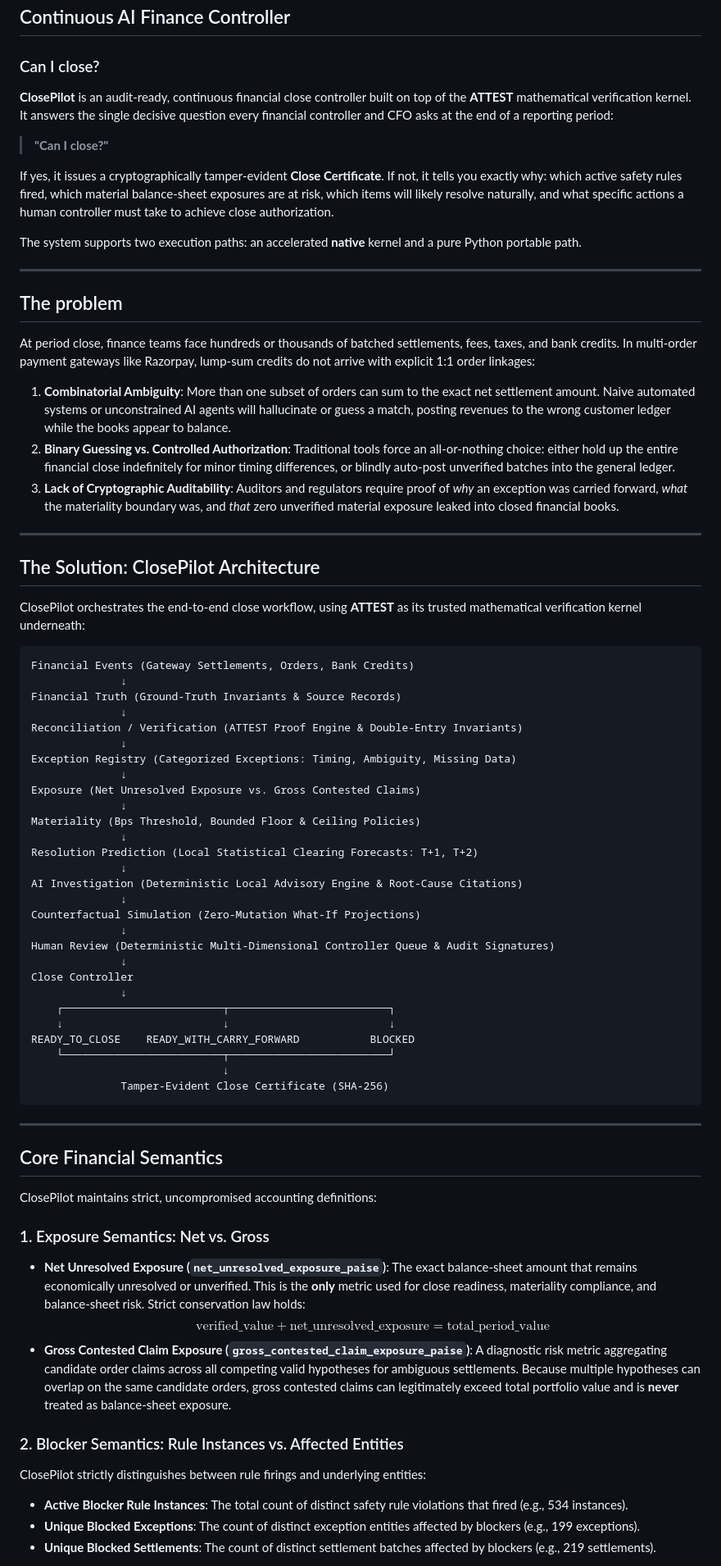
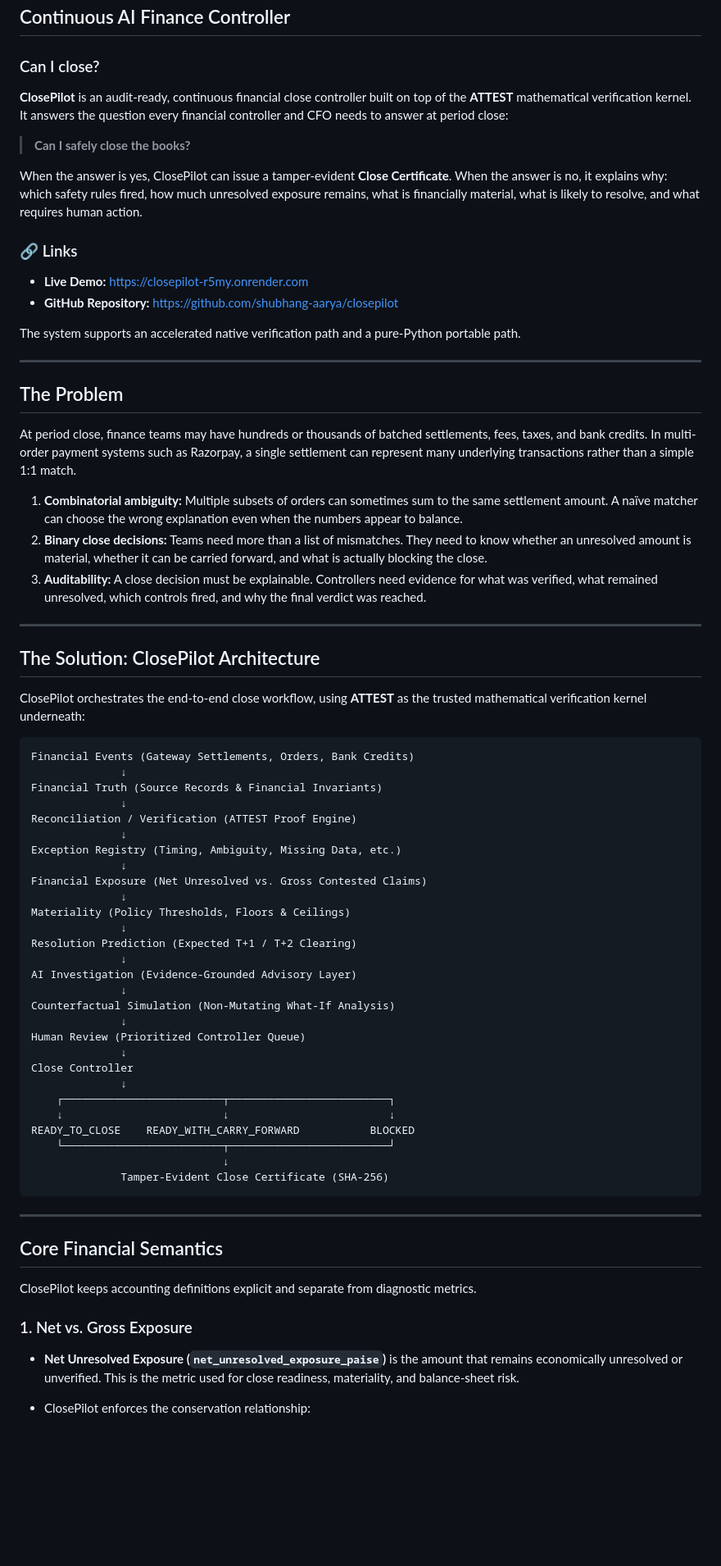
Before and after one commit to shubhang-aarya/closepilot, a Markdown page: README.md, the part around one of its changes. Shown at 82% size. Rendered like a GitHub page; blank space fills up the shorter version.

````diff
--- a/README.md
+++ b/README.md
@@ -4,50 +4,55 @@
 
 ### Can I close?
 
-**ClosePilot** is an audit-ready, continuous financial close controller built on top of the **ATTEST** mathematical verification kernel. It answers the single decisive question every financial controller and CFO asks at the end of a reporting period:
+**ClosePilot** is an audit-ready, continuous financial close controller built on top of the **ATTEST** mathematical verification kernel. It answers the question every financial controller and CFO needs to answer at period close:
 
-> **"Can I close?"**
+> **Can I safely close the books?**
 
-If yes, it issues a cryptographically tamper-evident **Close Certificate**.
-If not, it tells you exactly why: which active safety rules fired, which material balance-sheet exposures are at risk, which items will likely resolve naturally, and what specific actions a human controller must take to achieve close authorization.
+When the answer is yes, ClosePilot can issue a tamper-evident **Close Certificate**. When the answer is no, it explains why: which safety rules fired, how much unresolved exposure remains, what is financially material, what is likely to resolve, and what requires human action.
 
-The system supports two execution paths: an accelerated **native** kernel and a pure Python portable path.
+### 🔗 Links
+
+- **Live Demo:** https://closepilot-r5my.onrender.com
+- **GitHub Repository:** https://github.com/shubhang-aarya/closepilot
+
+The system supports an accelerated native verification path and a pure-Python portable path.
 
 ---
 
-## The problem
+## The Problem
 
-At period close, finance teams face hundreds or thousands of batched settlements, fees, taxes, and bank credits. In multi-order payment gateways like Razorpay, lump-sum credits do not arrive with explicit 1:1 order linkages:
-1. **Combinatorial Ambiguity**: More than one subset of orders can sum to the exact net settlement amount. Naive automated systems or unconstrained AI agents will hallucinate or guess a match, posting revenues to the wrong customer ledger while the books appear to balance.
-2. **Binary Guessing vs. Controlled Authorization**: Traditional tools force an all-or-nothing choice: either hold up the entire financial close indefinitely for minor timing differences, or blindly auto-post unverified batches into the general ledger.
-3. **Lack of Cryptographic Auditability**: Auditors and regulators require proof of *why* an exception was carried forward, *what* the materiality boundary was, and *that* zero unverified material exposure leaked into closed financial books.
+At period close, finance teams may have hundreds or thousands of batched settlements, fees, taxes, and bank credits. In multi-order payment systems such as Razorpay, a single settlement can represent many underlying transactions rather than a simple 1:1 match.
+
+1. **Combinatorial ambiguity:** Multiple subsets of orders can sometimes sum to the same settlement amount. A naïve matcher can choose the wrong explanation even when the numbers appear to balance.
+2. **Binary close decisions:** Teams need more than a list of mismatches. They need to know whether an unresolved amount is material, whether it can be carried forward, and what is actually blocking the close.
+3. **Auditability:** A close decision must be explainable. Controllers need evidence for what was verified, what remained unresolved, which controls fired, and why the final verdict was reached.
 
 ---
 
 ## The Solution: ClosePilot Architecture
 
-ClosePilot orchestrates the end-to-end close workflow, using **ATTEST** as its trusted mathematical verification kernel underneath:
+ClosePilot orchestrates the end-to-end close workflow, using **ATTEST** as the trusted mathematical verification kernel underneath:
 
-```
+```text
 Financial Events (Gateway Settlements, Orders, Bank Credits)
               ↓
-Financial Truth (Ground-Truth Invariants & Source Records)
+Financial Truth (Source Records & Financial Invariants)
               ↓
-Reconciliation / Verification (ATTEST Proof Engine & Double-Entry Invariants)
+Reconciliation / Verification (ATTEST Proof Engine)
               ↓
-Exception Registry (Categorized Exceptions: Timing, Ambiguity, Missing Data)
+Exception Registry (Timing, Ambiguity, Missing Data, etc.)
               ↓
-Exposure (Net Unresolved Exposure vs. Gross Contested Claims)
+Financial Exposure (Net Unresolved vs. Gross Contested Claims)
               ↓
-Materiality (Bps Threshold, Bounded Floor & Ceiling Policies)
+Materiality (Policy Thresholds, Floors & Ceilings)
               ↓
-Resolution Prediction (Local Statistical Clearing Forecasts: T+1, T+2)
+Resolution Prediction (Expected T+1 / T+2 Clearing)
               ↓
-AI Investigation (Deterministic Local Advisory Engine & Root-Cause Citations)
+AI Investigation (Evidence-Grounded Advisory Layer)
               ↓
-Counterfactual Simulation (Zero-Mutation What-If Projections)
+Counterfactual Simulation (Non-Mutating What-If Analysis)
               ↓
-Human Review (Deterministic Multi-Dimensional Controller Queue & Audit Signatures)
+Human Review (Prioritized Controller Queue)
               ↓
 Close Controller
               ↓
@@ -63,17 +68,10 @@ READY_TO_CLOSE    READY_WITH_CARRY_FORWARD           BLOCKED
 
 ## Core Financial Semantics
 
-ClosePilot maintains strict, uncompromised accounting definitions:
+ClosePilot keeps accounting definitions explicit and separate from diagnostic metrics.
 
-### 1. Exposure Semantics: Net vs. Gross
-- **Net Unresolved Exposure (`net_unresolved_exposure_paise`)**: The exact balance-sheet amount that remains economically unresolved or unverified. This is the **only** metric used for close readiness, materiality compliance, and balance-sheet risk.
-  Strict conservation law holds:
-  $$\text{verified\_value} + \text{net\_unresolved\_exposure} = \text{total\_period\_value}$$
-- **Gross Contested Claim Exposure (`gross_contested_claim_exposure_paise`)**: A diagnostic risk metric aggregating candidate order claims across all competing valid hypotheses for ambiguous settlements. Because multiple hypotheses can overlap on the same candidate orders, gross contested claims can legitimately exceed total portfolio value and is **never** treated as balance-sheet exposure.
+### 1. Net vs. Gross Exposure
 
-### 2. Blocker Semantics: Rule Instances vs. Affected Entities
-ClosePilot strictly distinguishes between rule firings and underlying entities:
-- **Active Blocker Rule Instances**: The total count of distinct safety rule violations that fired (e.g., 534 instances).
-- **Unique Blocked Exceptions**: The count of distinct exception entities affected by blockers (e.g., 199 exceptions).
-- **Unique Blocked Settlements**: The count of distinct settlement batches affected by blockers (e.g., 219 settlements).
+- **Net Unresolved Exposure (`net_unresolved_exposure_paise`)** is the amount that remains economically unresolved or unverified. This is the metric used for close readiness, materiality, and balance-sheet risk.
+- ClosePilot enforces the conservation relationship:
 
````
Also changed, not shown: other parts of README.md (+104 -131 lines).
